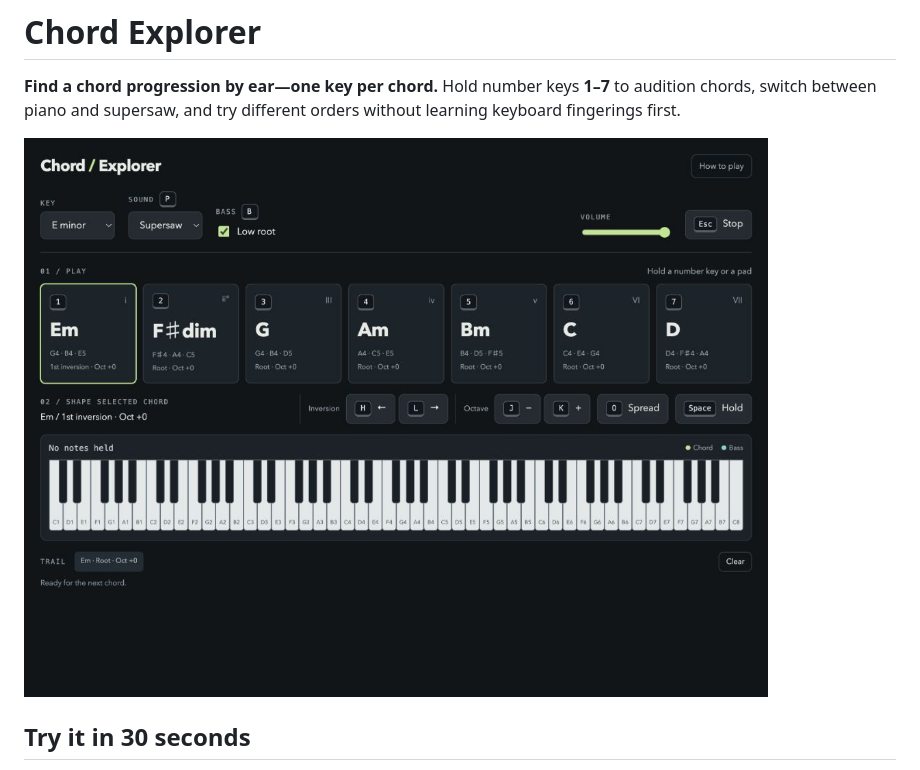
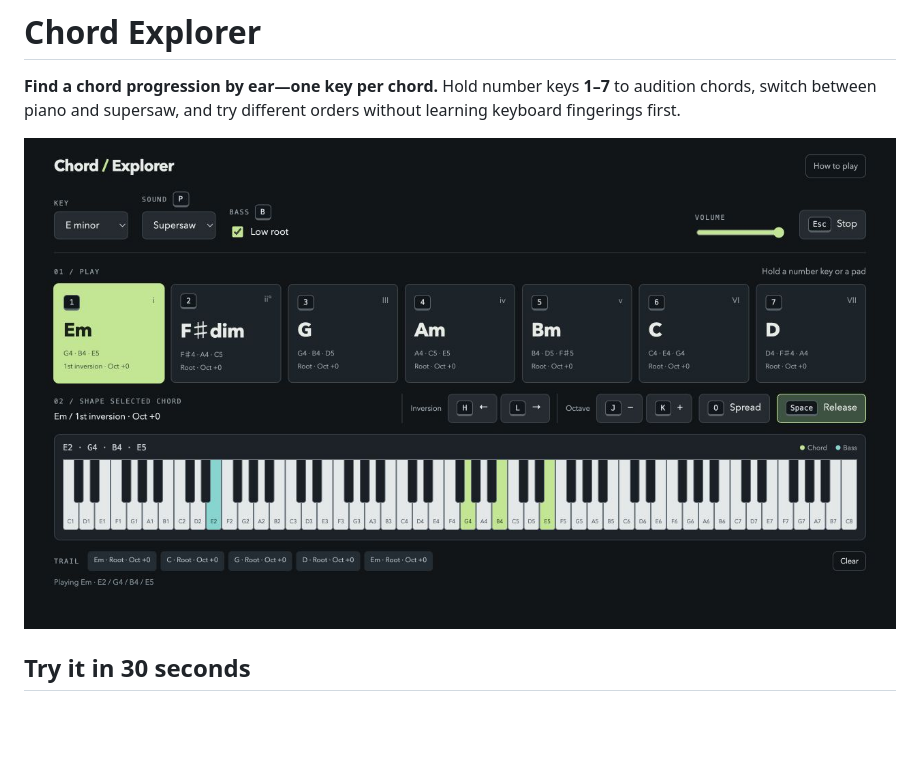
Before and after one commit to p4r7h-v/chord-explorer, a Markdown page: README.md, the part around the change. Rendered like a GitHub page; pictures changed too: docs/active-notes-preview.jpg (added); blank space fills up the shorter version.

Commit message:
Show active chord and highlighted piano notes in README

```diff
--- a/README.md
+++ b/README.md
@@ -2,7 +2,7 @@
 
 **Find a chord progression by ear—one key per chord.** Hold number keys **1–7** to audition chords, switch between piano and supersaw, and try different orders without learning keyboard fingerings first.
 
-![Chord explorer with grouped controls, visible hotkey keycaps, seven chord pads, and a live piano](docs/clean-interface-v3.jpg)
+![Chord explorer playing a latched E minor first inversion, with its chord pad and E2, G4, B4, E5 piano keys highlighted](docs/active-notes-preview.jpg)
 
 ## Try it in 30 seconds
 
```
